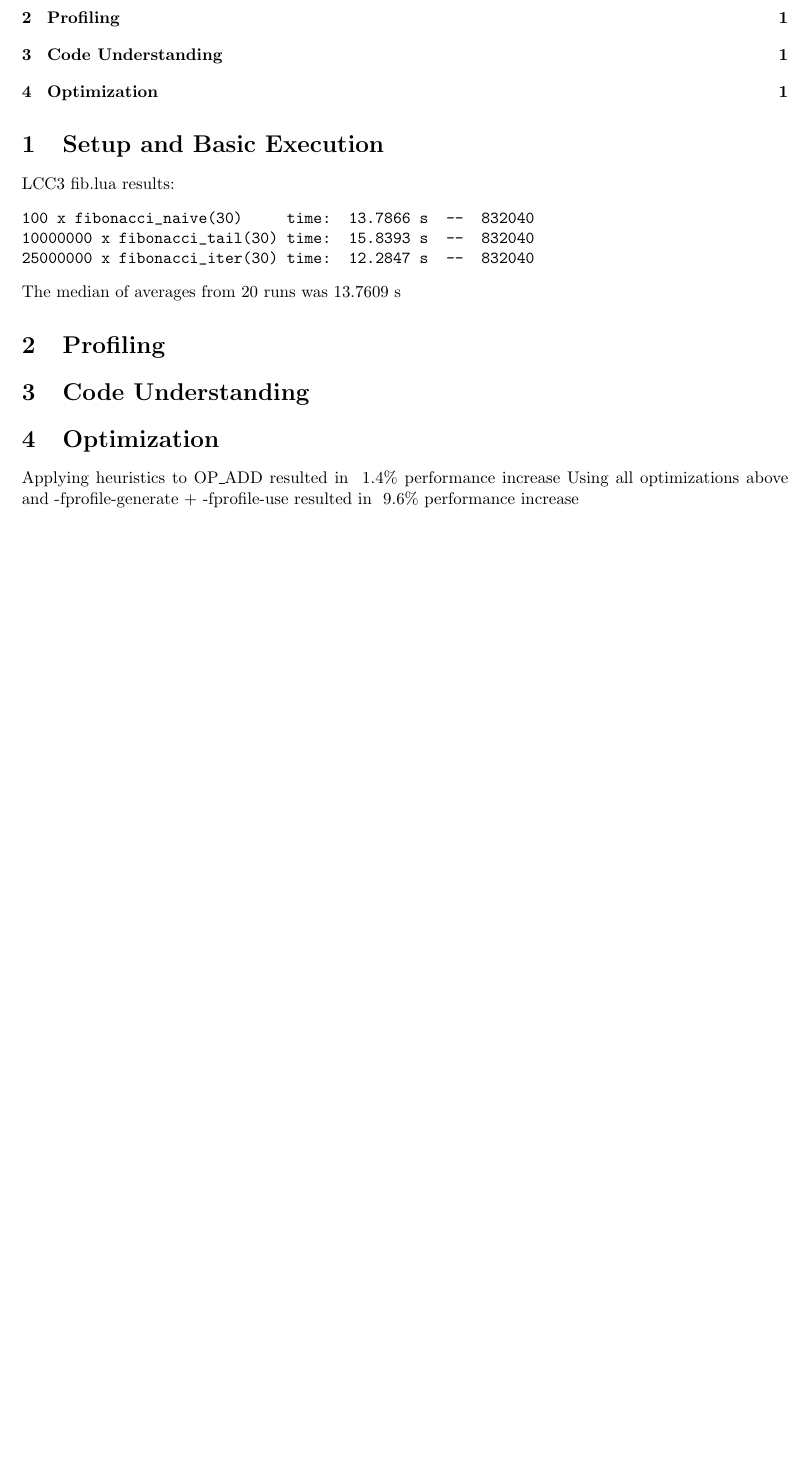
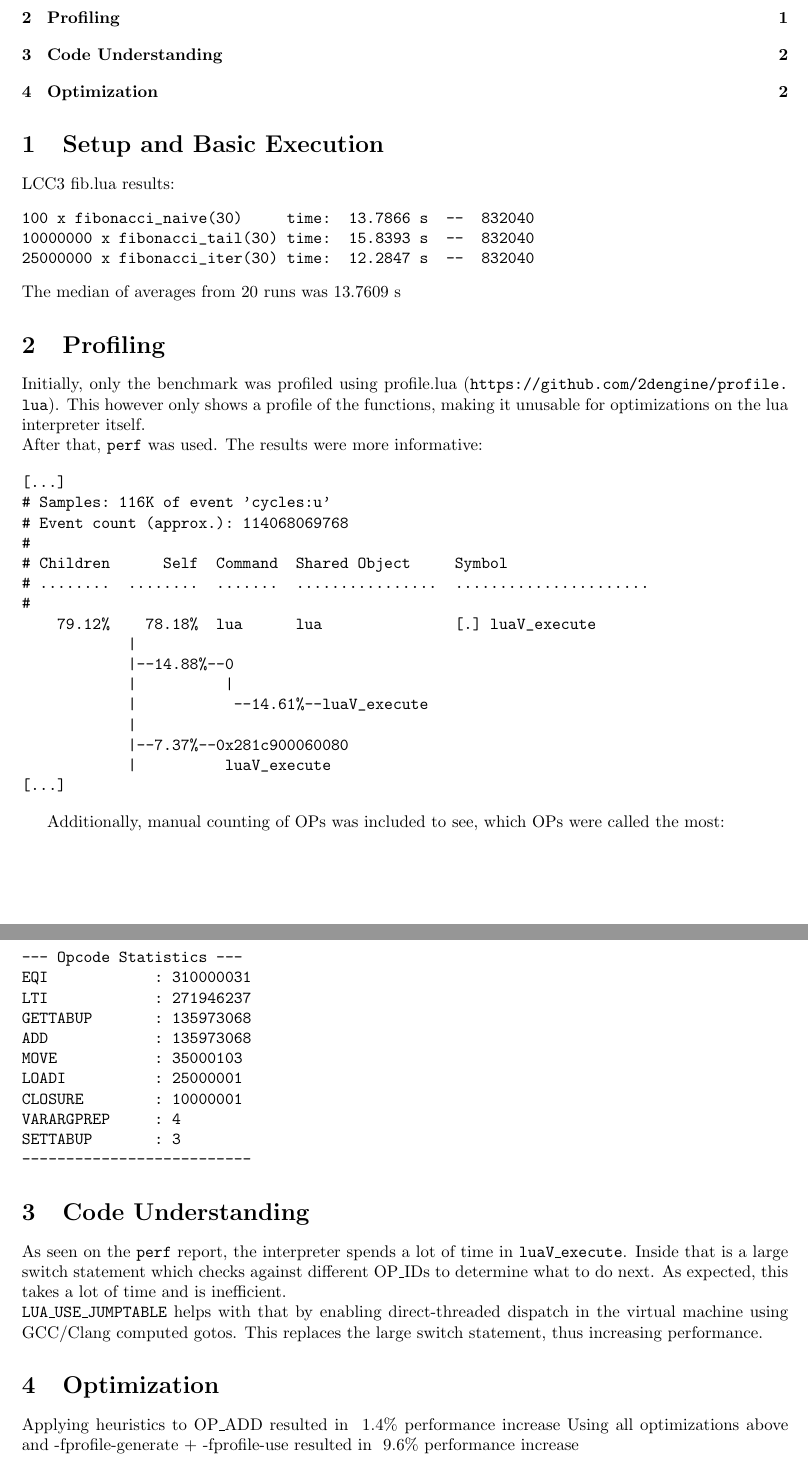
Before and after one commit to nikoadzic/perf-oriented-dev-group-excs, a LaTeX document (sheet_12/answers/answers.tex): part of the page before the commit and two parts of pages 1 and 2 of 2 after it, the two joined at a grey line, cut so that both start at the same text, the shorter picture padded with empty space. Compiled offline with pdfLaTeX.

Commit message:
Added findings on profiling

```diff
--- a/sheet_12/answers/answers.tex
+++ b/sheet_12/answers/answers.tex
@@ -34,9 +34,49 @@ LCC3 fib.lua results:
 The median of averages from 20 runs was 13.7609 s
 
 \section{Profiling}
+Initially, only the benchmark was profiled using profile.lua (\url{https://github.com/2dengine/profile.lua}). This however only shows a profile of the functions, making it unusable for optimizations on the lua interpreter itself.
+\\
+After that, \texttt{perf} was used. The results were more informative:
 
+\begin{verbatim}
+[...]
+# Samples: 116K of event 'cycles:u'
+# Event count (approx.): 114068069768
+#
+# Children      Self  Command  Shared Object     Symbol
+# ........  ........  .......  ................  ......................
+#
+    79.12%    78.18%  lua      lua               [.] luaV_execute
+            |
+            |--14.88%--0
+            |          |
+            |           --14.61%--luaV_execute
+            |
+            |--7.37%--0x281c900060080
+            |          luaV_execute
+[...]
+\end{verbatim}
+
+Additionally, manual counting of OPs was included to see, which OPs were called the most:
+
+\begin{verbatim}
+--- Opcode Statistics ---
+EQI            : 310000031
+LTI            : 271946237
+GETTABUP       : 135973068
+ADD            : 135973068
+MOVE           : 35000103
+LOADI          : 25000001
+CLOSURE        : 10000001
+VARARGPREP     : 4
+SETTABUP       : 3
+--------------------------
+\end{verbatim}
 
 \section{Code Understanding}
+As seen on the \texttt{perf} report, the interpreter spends a lot of time in \texttt{luaV\_execute}. Inside that is a large switch statement which checks against different OP\_IDs to determine what to do next. As expected, this takes a lot of time and is inefficient.
+\\
+\texttt{LUA\_USE\_JUMPTABLE} helps with that by enabling direct-threaded dispatch in the virtual machine using GCC/Clang computed gotos. This replaces the large switch statement, thus increasing performance.
 
 \section{Optimization}
 Applying heuristics to OP\_ADD resulted in ~1.4\% performance increase
```
Also changed, not shown: sheet_12/answers/answers.pdf.
